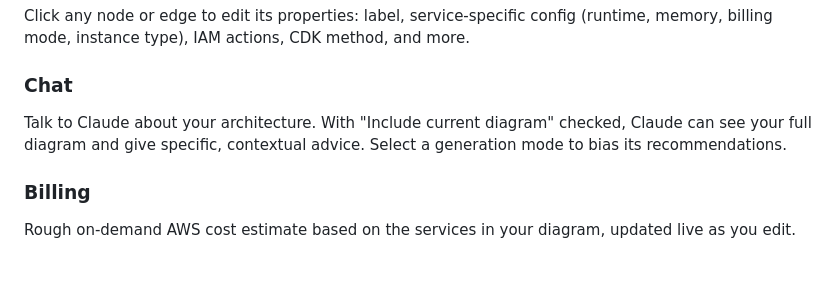
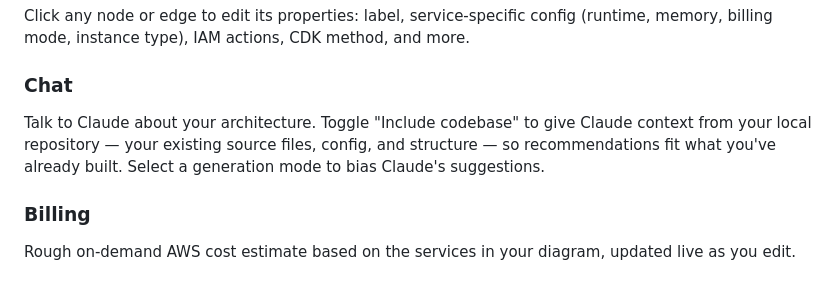
Before and after one commit to wangharold001/LA_InfraAgent, a Markdown page: README.md, the part around the change. Drawn GitHub-style.

Commit message:
Fix chat context description: it's codebase context, not diagram
Co-Authored-By: Claude Sonnet 4.6 <noreply@anthropic.com>

```diff
--- a/README.md
+++ b/README.md
@@ -118,7 +118,7 @@ Click any node or edge to edit its properties: label, service-specific config (r
 
 ### Chat
 
-Talk to Claude about your architecture. With "Include current diagram" checked, Claude can see your full diagram and give specific, contextual advice. Select a generation mode to bias its recommendations.
+Talk to Claude about your architecture. Toggle "Include codebase" to give Claude context from your local repository — your existing source files, config, and structure — so recommendations fit what you've already built. Select a generation mode to bias Claude's suggestions.
 
 ### Billing
 
```
